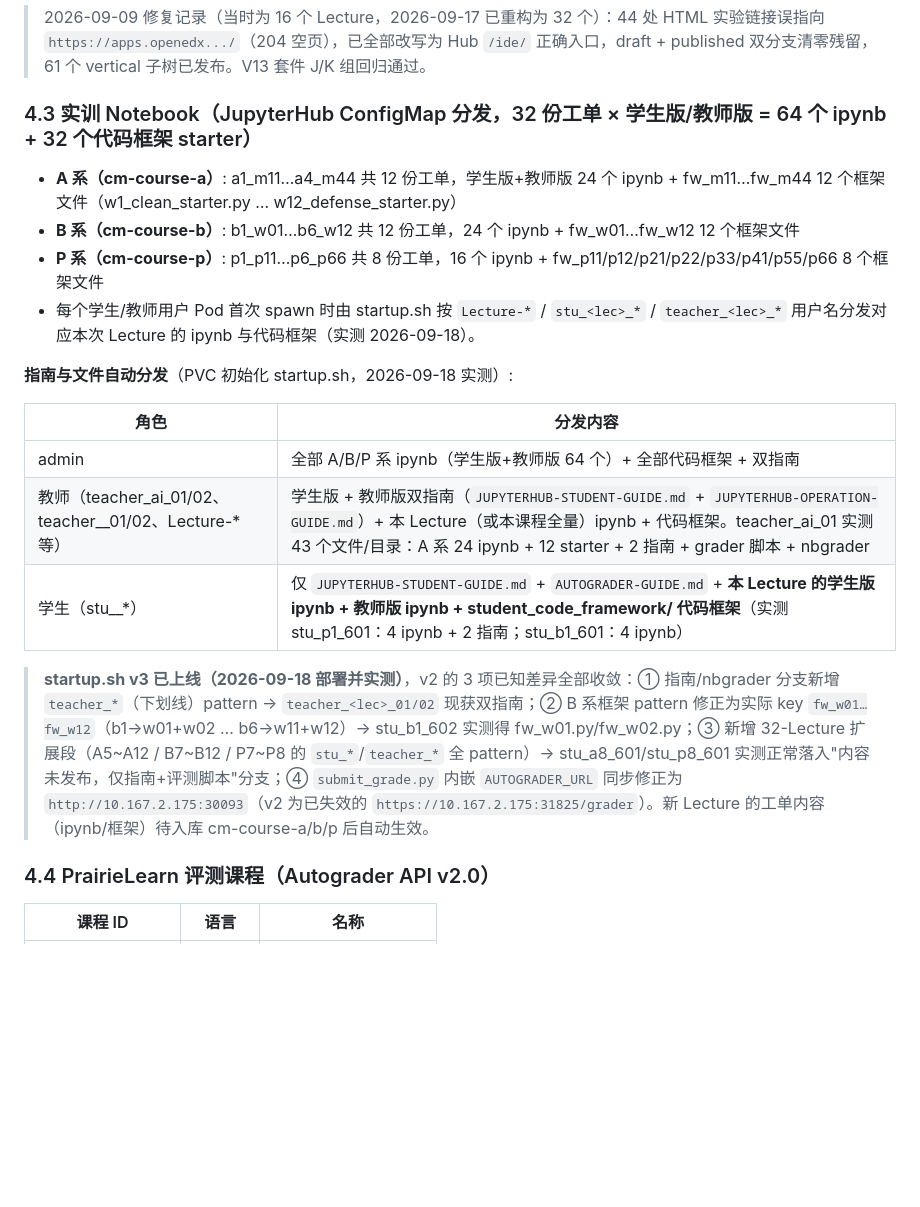
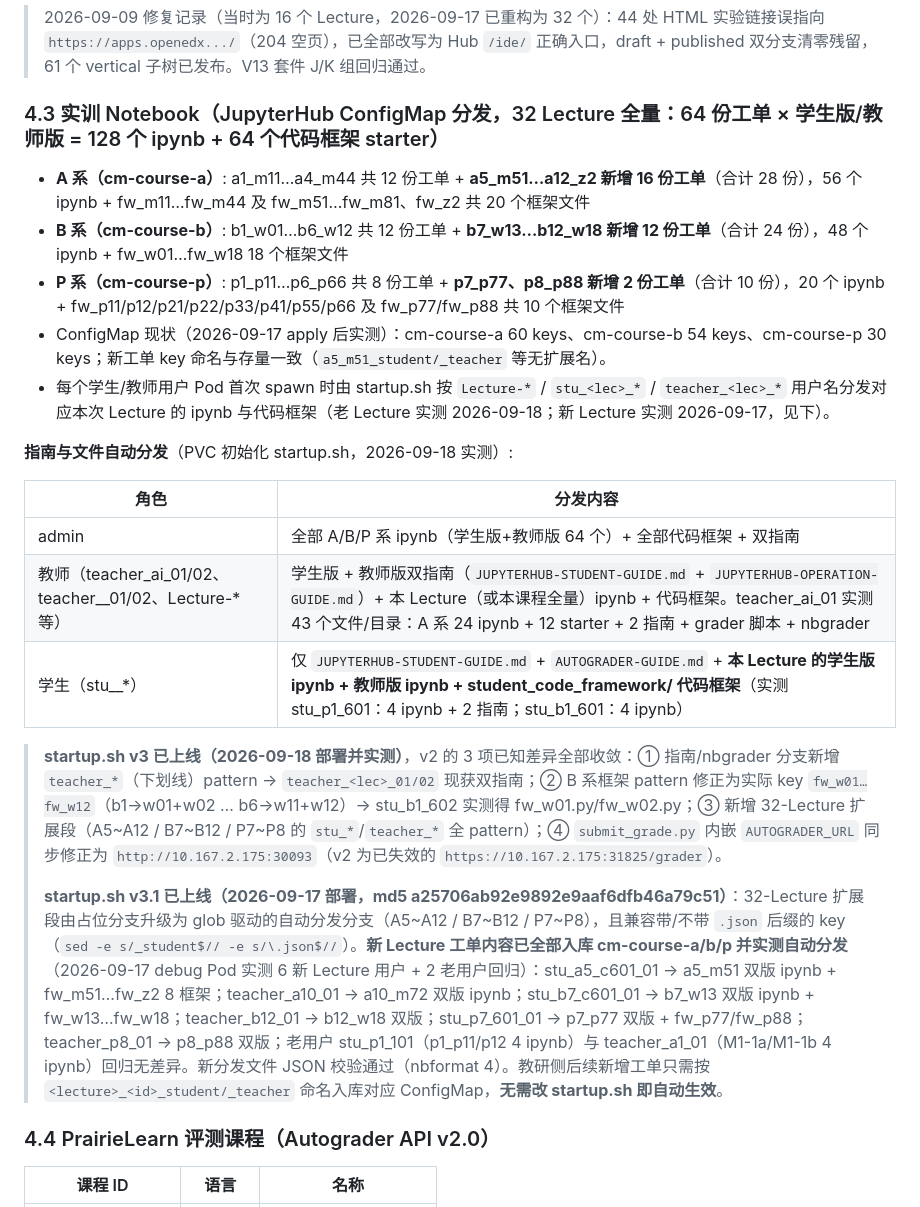
Before and after one commit to tianqiongenze/ai-education-platform, a Markdown page: PLATFORM-GUIDE.md, the part around the change. Rendered like a GitHub page; blank space fills up the shorter version.

Commit message:
PLATFORM-GUIDE 4.3: 32-Lecture 工单全量入库(cm 60/54/30 keys) + startup v3.1 自动分发实测

```diff
--- a/PLATFORM-GUIDE.md
+++ b/PLATFORM-GUIDE.md
@@ -209,12 +209,13 @@ LMS 共 **3 门 AIEDU 课程 + 1 门 edX Demo 演示课**；3 门 AIEDU 课程
 
 > 2026-09-09 修复记录（当时为 16 个 Lecture，2026-09-17 已重构为 32 个）：44 处 HTML 实验链接误指向 `https://apps.openedx.../`（204 空页），已全部改写为 Hub `/ide/` 正确入口，draft + published 双分支清零残留，61 个 vertical 子树已发布。V13 套件 J/K 组回归通过。
 
-### 4.3 实训 Notebook（JupyterHub ConfigMap 分发，32 份工单 × 学生版/教师版 = 64 个 ipynb + 32 个代码框架 starter）
+### 4.3 实训 Notebook（JupyterHub ConfigMap 分发，32 Lecture 全量：64 份工单 × 学生版/教师版 = 128 个 ipynb + 64 个代码框架 starter）
 
-- **A 系（cm-course-a）**: a1_m11…a4_m44 共 12 份工单，学生版+教师版 24 个 ipynb + fw_m11…fw_m44 12 个框架文件（w1_clean_starter.py … w12_defense_starter.py）
-- **B 系（cm-course-b）**: b1_w01…b6_w12 共 12 份工单，24 个 ipynb + fw_w01…fw_w12 12 个框架文件
-- **P 系（cm-course-p）**: p1_p11…p6_p66 共 8 份工单，16 个 ipynb + fw_p11/p12/p21/p22/p33/p41/p55/p66 8 个框架文件
-- 每个学生/教师用户 Pod 首次 spawn 时由 startup.sh 按 `Lecture-*` / `stu_<lec>_*` / `teacher_<lec>_*` 用户名分发对应本次 Lecture 的 ipynb 与代码框架（实测 2026-09-18）。
+- **A 系（cm-course-a）**: a1_m11…a4_m44 共 12 份工单 + **a5_m51…a12_z2 新增 16 份工单**（合计 28 份），56 个 ipynb + fw_m11…fw_m44 及 fw_m51…fw_m81、fw_z2 共 20 个框架文件
+- **B 系（cm-course-b）**: b1_w01…b6_w12 共 12 份工单 + **b7_w13…b12_w18 新增 12 份工单**（合计 24 份），48 个 ipynb + fw_w01…fw_w18 18 个框架文件
+- **P 系（cm-course-p）**: p1_p11…p6_p66 共 8 份工单 + **p7_p77、p8_p88 新增 2 份工单**（合计 10 份），20 个 ipynb + fw_p11/p12/p21/p22/p33/p41/p55/p66 及 fw_p77/fw_p88 共 10 个框架文件
+- ConfigMap 现状（2026-09-17 apply 后实测）：cm-course-a 60 keys、cm-course-b 54 keys、cm-course-p 30 keys；新工单 key 命名与存量一致（`a5_m51_student/_teacher` 等无扩展名）。
+- 每个学生/教师用户 Pod 首次 spawn 时由 startup.sh 按 `Lecture-*` / `stu_<lec>_*` / `teacher_<lec>_*` 用户名分发对应本次 Lecture 的 ipynb 与代码框架（老 Lecture 实测 2026-09-18；新 Lecture 实测 2026-09-17，见下）。
 
 **指南与文件自动分发**（PVC 初始化 startup.sh，2026-09-18 实测）:
 
@@ -224,7 +225,9 @@ LMS 共 **3 门 AIEDU 课程 + 1 门 edX Demo 演示课**；3 门 AIEDU 课程
 | 教师（teacher_ai_01/02、teacher_<lec>_01/02、Lecture-* 等） | 学生版 + 教师版双指南（`JUPYTERHUB-STUDENT-GUIDE.md` + `JUPYTERHUB-OPERATION-GUIDE.md`）+ 本 Lecture（或本课程全量）ipynb + 代码框架。teacher_ai_01 实测 43 个文件/目录：A 系 24 ipynb + 12 starter + 2 指南 + grader 脚本 + nbgrader |
 | 学生（stu_<lec>_*） | 仅 `JUPYTERHUB-STUDENT-GUIDE.md` + `AUTOGRADER-GUIDE.md` + **本 Lecture 的学生版 ipynb + 教师版 ipynb + student_code_framework/ 代码框架**（实测 stu_p1_601：4 ipynb + 2 指南；stu_b1_601：4 ipynb） |
 
-> **startup.sh v3 已上线（2026-09-18 部署并实测）**，v2 的 3 项已知差异全部收敛：① 指南/nbgrader 分支新增 `teacher_*`（下划线）pattern → `teacher_<lec>_01/02` 现获双指南；② B 系框架 pattern 修正为实际 key `fw_w01…fw_w12`（b1→w01+w02 … b6→w11+w12）→ stu_b1_602 实测得 fw_w01.py/fw_w02.py；③ 新增 32-Lecture 扩展段（A5~A12 / B7~B12 / P7~P8 的 `stu_*`/`teacher_*` 全 pattern）→ stu_a8_601/stu_p8_601 实测正常落入"内容未发布，仅指南+评测脚本"分支；④ `submit_grade.py` 内嵌 `AUTOGRADER_URL` 同步修正为 `http://10.167.2.175:30093`（v2 为已失效的 `https://10.167.2.175:31825/grader`）。新 Lecture 的工单内容（ipynb/框架）待入库 cm-course-a/b/p 后自动生效。
+> **startup.sh v3 已上线（2026-09-18 部署并实测）**，v2 的 3 项已知差异全部收敛：① 指南/nbgrader 分支新增 `teacher_*`（下划线）pattern → `teacher_<lec>_01/02` 现获双指南；② B 系框架 pattern 修正为实际 key `fw_w01…fw_w12`（b1→w01+w02 … b6→w11+w12）→ stu_b1_602 实测得 fw_w01.py/fw_w02.py；③ 新增 32-Lecture 扩展段（A5~A12 / B7~B12 / P7~P8 的 `stu_*`/`teacher_*` 全 pattern）；④ `submit_grade.py` 内嵌 `AUTOGRADER_URL` 同步修正为 `http://10.167.2.175:30093`（v2 为已失效的 `https://10.167.2.175:31825/grader`）。
+>
+> **startup.sh v3.1 已上线（2026-09-17 部署，md5 a25706ab92e9892e9aaf6dfb46a79c51）**：32-Lecture 扩展段由占位分支升级为 glob 驱动的自动分发分支（A5~A12 / B7~B12 / P7~P8），且兼容带/不带 `.json` 后缀的 key（`sed -e s/_student$// -e s/\.json$//`）。**新 Lecture 工单内容已全部入库 cm-course-a/b/p 并实测自动分发**（2026-09-17 debug Pod 实测 6 新 Lecture 用户 + 2 老用户回归）：stu_a5_c601_01 → a5_m51 双版 ipynb + fw_m51…fw_z2 8 框架；teacher_a10_01 → a10_m72 双版 ipynb；stu_b7_c601_01 → b7_w13 双版 ipynb + fw_w13…fw_w18；teacher_b12_01 → b12_w18 双版；stu_p7_601_01 → p7_p77 双版 + fw_p77/fw_p88；teacher_p8_01 → p8_p88 双版；老用户 stu_p1_101（p1_p11/p12 4 ipynb）与 teacher_a1_01（M1-1a/M1-1b 4 ipynb）回归无差异。新分发文件 JSON 校验通过（nbformat 4）。教研侧后续新增工单只需按 `<lecture>_<id>_student/_teacher` 命名入库对应 ConfigMap，**无需改 startup.sh 即自动生效**。
 
 ### 4.4 PrairieLearn 评测课程（Autograder API v2.0）
 
```
